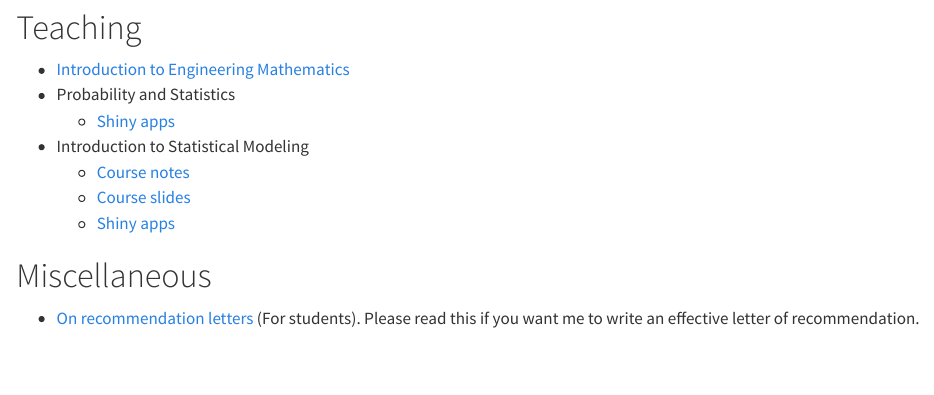
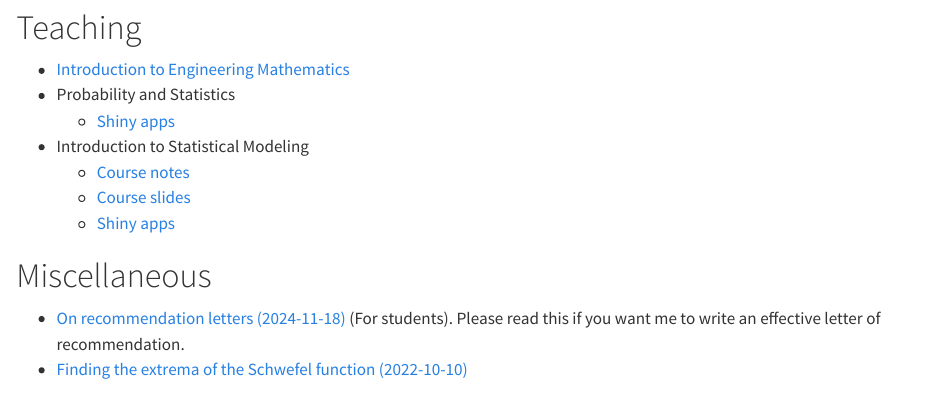
Before and after one commit to jvkersch/jvkersch.github.io, a Quarto document (index.qmd): the page in a window 1100 px wide, from 490 px down. Rendered offline with R 4.5, knitr and Pandoc in place of Quarto, with nearby package versions.

Commit message:
Add link in main page

```diff
--- a/index.qmd
+++ b/index.qmd
@@ -27,7 +27,8 @@ Over the years, my interests have gradually shifted from applied differential ge
 
 # Miscellaneous
 
-- [On recommendation letters](posts/2024-11-18-recommendation-letters/index.qmd) (For students). Please read this if you want me to write an effective letter of recommendation.
+- [On recommendation letters (2024-11-18)](posts/2024-11-18-recommendation-letters/index.qmd) (For students). Please read this if you want me to write an effective letter of recommendation.
+- [Finding the extrema of the Schwefel function (2022-10-10)](posts/2022-10-01-schwefel/index.qmd)
 
 # Contact
 
```
